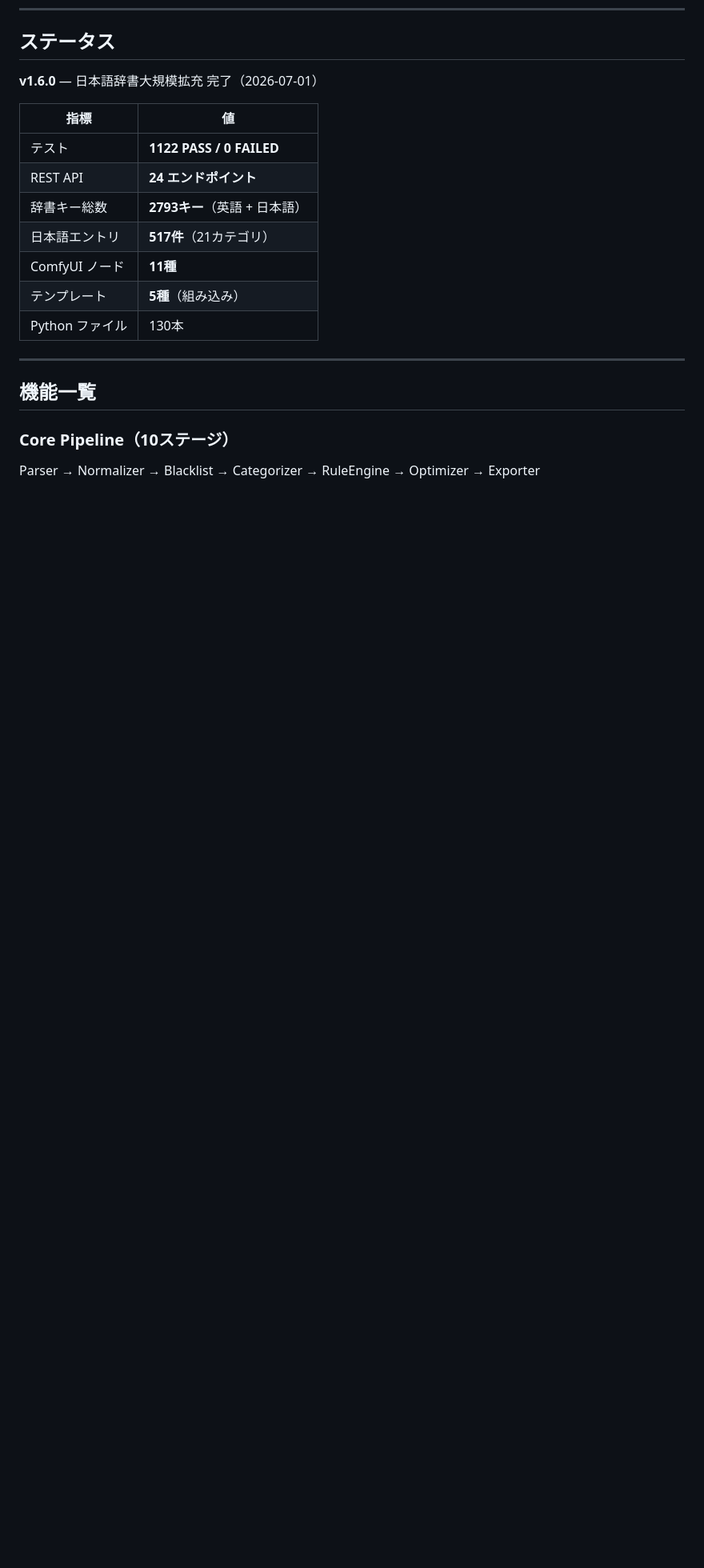
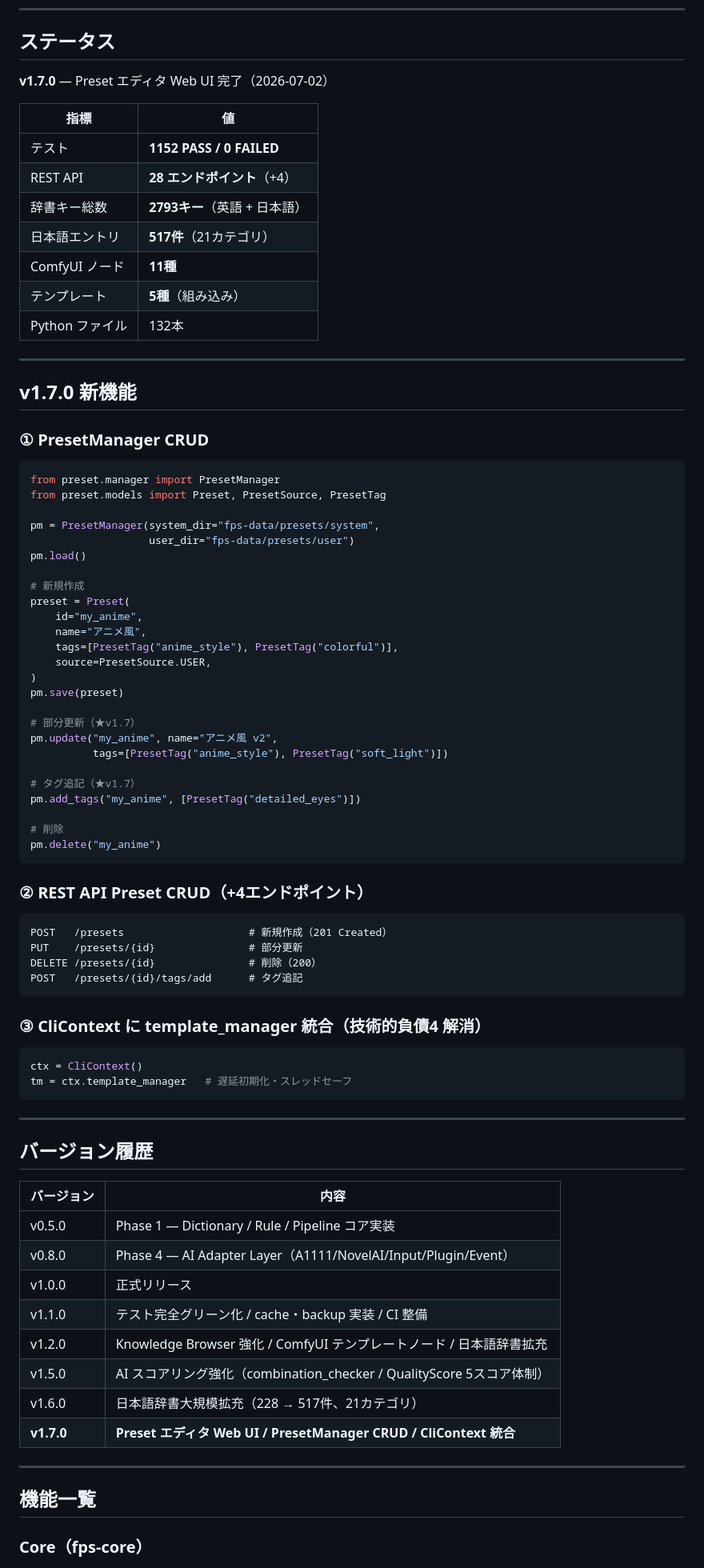
Before and after one commit to glasssoundforest-lab/Face-Prompt-Studio, a Markdown page: README.md, the part around one of its changes. Shown at 80% size. Drawn GitHub-style; blank space fills up the shorter version.

````diff
--- a/README.md
+++ b/README.md
@@ -12,22 +12,86 @@ Clean Architecture を採用しています。
 
 ## ステータス
 
-**v1.6.0** — 日本語辞書大規模拡充 完了（2026-07-01）
+**v1.7.0** — Preset エディタ Web UI 完了（2026-07-02）
 
 | 指標 | 値 |
 |---|---|
-| テスト | **1122 PASS / 0 FAILED** |
-| REST API | **24 エンドポイント** |
+| テスト | **1152 PASS / 0 FAILED** |
+| REST API | **28 エンドポイント**（+4） |
 | 辞書キー総数 | **2793キー**（英語 + 日本語） |
 | 日本語エントリ | **517件**（21カテゴリ） |
 | ComfyUI ノード | **11種** |
 | テンプレート | **5種**（組み込み） |
-| Python ファイル | 130本 |
+| Python ファイル | 132本 |
+
+---
+
+## v1.7.0 新機能
+
+### ① PresetManager CRUD
+
+```python
+from preset.manager import PresetManager
+from preset.models import Preset, PresetSource, PresetTag
+
+pm = PresetManager(system_dir="fps-data/presets/system",
+                   user_dir="fps-data/presets/user")
+pm.load()
+
+# 新規作成
+preset = Preset(
+    id="my_anime",
+    name="アニメ風",
+    tags=[PresetTag("anime_style"), PresetTag("colorful")],
+    source=PresetSource.USER,
+)
+pm.save(preset)
+
+# 部分更新（★v1.7）
+pm.update("my_anime", name="アニメ風 v2",
+          tags=[PresetTag("anime_style"), PresetTag("soft_light")])
+
+# タグ追記（★v1.7）
+pm.add_tags("my_anime", [PresetTag("detailed_eyes")])
+
+# 削除
+pm.delete("my_anime")
+```
+
+### ② REST API Preset CRUD（+4エンドポイント）
+
+```
+POST   /presets                    # 新規作成（201 Created）
+PUT    /presets/{id}               # 部分更新
+DELETE /presets/{id}               # 削除（200）
+POST   /presets/{id}/tags/add      # タグ追記
+```
+
+### ③ CliContext に template_manager 統合（技術的負債4 解消）
+
+```python
+ctx = CliContext()
+tm = ctx.template_manager   # 遅延初期化・スレッドセーフ
+```
+
+---
+
+## バージョン履歴
+
+| バージョン | 内容 |
+|---|---|
+| v0.5.0 | Phase 1 — Dictionary / Rule / Pipeline コア実装 |
+| v0.8.0 | Phase 4 — AI Adapter Layer（A1111/NovelAI/Input/Plugin/Event） |
+| v1.0.0 | 正式リリース |
+| v1.1.0 | テスト完全グリーン化 / cache・backup 実装 / CI 整備 |
+| v1.2.0 | Knowledge Browser 強化 / ComfyUI テンプレートノード / 日本語辞書拡充 |
+| v1.5.0 | AI スコアリング強化（combination_checker / QualityScore 5スコア体制） |
+| v1.6.0 | 日本語辞書大規模拡充（228 → 517件、21カテゴリ） |
+| **v1.7.0** | **Preset エディタ Web UI / PresetManager CRUD / CliContext 統合** |
 
 ---
 
 ## 機能一覧
 
-### Core Pipeline（10ステージ）
-Parser → Normalizer → Blacklist → Categorizer → RuleEngine → Optimizer → Exporter
+### Core（fps-core）
 
````
Also changed, not shown: other parts of README.md (+71 -133 lines).
